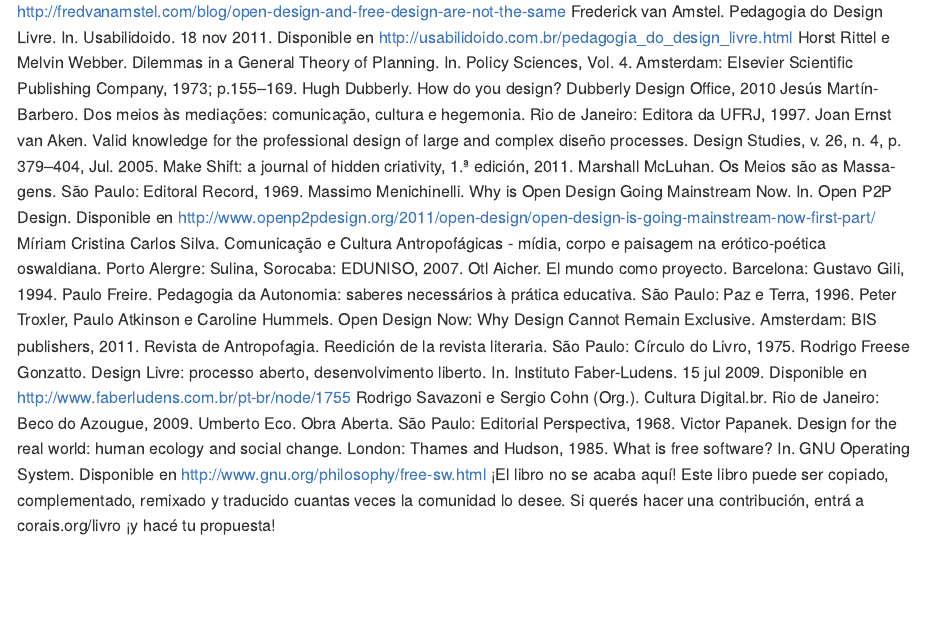
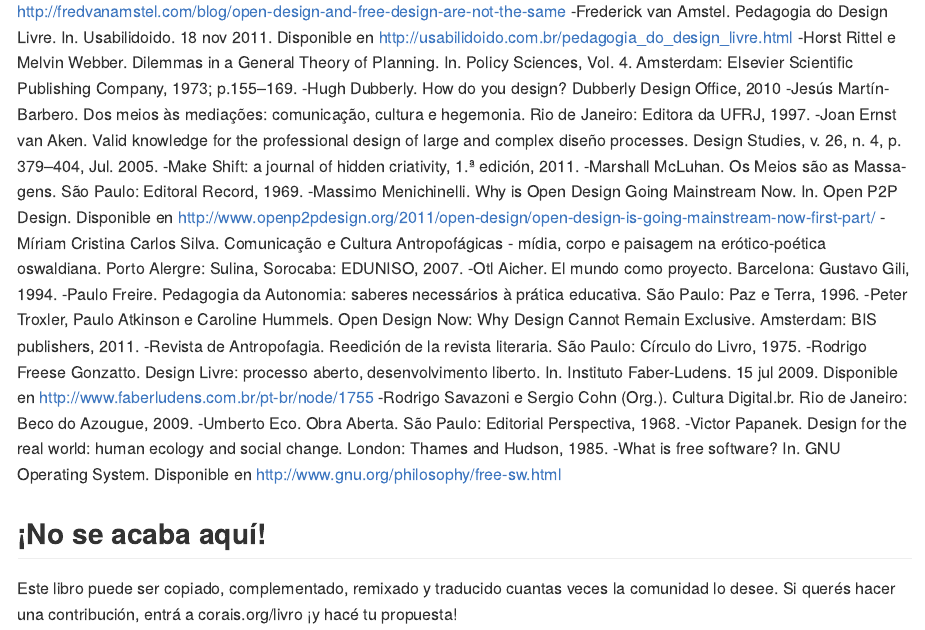
Before and after one commit to dubsnipe/disenolibre, an R Markdown document (16-bibliografia.Rmd): the page in a window 1100 px wide, from 470 px down. The pictures show the output file docs/16-bibliografia.md that the author committed with the source, drawn offline in the style of GitHub.

Commit message:
Fixed spacing problem.

```diff
--- a/16-bibliografia.Rmd
+++ b/16-bibliografia.Rmd
@@ -15,19 +1,0 @@
-Frederick van Amstel. Pedagogia do Design Livre. In. Usabilidoido. 18 nov 2011. Disponible en <http://usabilidoido.com.br/pedagogia_do_design_livre.html>
-Horst Rittel e Melvin Webber. Dilemmas in a General Theory of Planning. In. Policy Sciences, Vol. 4. Amsterdam: Elsevier Scientific Publishing Company, 1973; p.155–169.
-Hugh Dubberly. How do you design? Dubberly Design Office, 2010
-Jesús Martín-Barbero. Dos meios às mediações: comunicação, cultura e hegemonia. Rio de Janeiro: Editora da UFRJ, 1997.
-Joan Ernst van Aken. Valid knowledge for the professional design of large and complex diseño processes. Design Studies, v. 26, n. 4, p. 379–404, Jul. 2005.
-Make Shift: a journal of hidden criativity, 1.ª edición, 2011.
-Marshall McLuhan. Os Meios são as Massa-gens. São Paulo: Editoral Record, 1969.
-Massimo Menichinelli. Why is Open Design Going Mainstream Now. In. Open P2P Design. Disponible en <http://www.openp2pdesign.org/2011/open-design/open-design-is-going-mainstream-now-first-part/>
-Míriam Cristina Carlos Silva. Comunicação e Cultura Antropofágicas - mídia, corpo e paisagem na erótico-poética oswaldiana. Porto Alergre: Sulina, Sorocaba: EDUNISO, 2007.
-Otl Aicher. El mundo como proyecto. Barcelona: Gustavo Gili, 1994.
-Paulo Freire. Pedagogia da Autonomia: saberes necessários à prática educativa. São Paulo: Paz e Terra, 1996.
-Peter Troxler, Paulo Atkinson e Caroline Hummels. Open Design Now: Why Design Cannot Remain Exclusive. Amsterdam: BIS publishers, 2011.
-Revista de Antropofagia. Reedición de la revista literaria. São Paulo: Círculo do Livro, 1975.
-Rodrigo Freese Gonzatto. Design Livre: processo aberto, desenvolvimento liberto. In. Instituto Faber-Ludens. 15 jul 2009. Disponible en <http://www.faberludens.com.br/pt-br/node/1755>
-Rodrigo Savazoni e Sergio Cohn (Org.). Cultura Digital.br. Rio de Janeiro: Beco do Azougue, 2009.
-Umberto Eco. Obra Aberta. São Paulo: Editorial Perspectiva, 1968.
-Victor Papanek. Design for the real world: human ecology and social change. London: Thames and Hudson, 1985.
-What is free software? In. GNU Operating System. Disponible en <http://www.gnu.org/philosophy/free-sw.html>
-¡El libro no se acaba aquí! Este libro puede ser copiado, complementado, remixado y traducido cuantas veces la comunidad lo desee. Si querés hacer una contribución, entrá a corais.org/livro ¡y hacé tu propuesta!
@@ -33,0 +16,23 @@
+-Frederick van Amstel. Pedagogia do Design Livre. In. Usabilidoido. 18 nov 2011. Disponible en <http://usabilidoido.com.br/pedagogia_do_design_livre.html>
+-Horst Rittel e Melvin Webber. Dilemmas in a General Theory of Planning. In. Policy Sciences, Vol. 4. Amsterdam: Elsevier Scientific Publishing Company, 1973; p.155–169.
+-Hugh Dubberly. How do you design? Dubberly Design Office, 2010
+-Jesús Martín-Barbero. Dos meios às mediações: comunicação, cultura e hegemonia. Rio de Janeiro: Editora da UFRJ, 1997.
+-Joan Ernst van Aken. Valid knowledge for the professional design of large and complex diseño processes. Design Studies, v. 26, n. 4, p. 379–404, Jul. 2005.
+-Make Shift: a journal of hidden criativity, 1.ª edición, 2011.
+-Marshall McLuhan. Os Meios são as Massa-gens. São Paulo: Editoral Record, 1969.
+-Massimo Menichinelli. Why is Open Design Going Mainstream Now. In. Open P2P Design. Disponible en <http://www.openp2pdesign.org/2011/open-design/open-design-is-going-mainstream-now-first-part/>
+-Míriam Cristina Carlos Silva. Comunicação e Cultura Antropofágicas - mídia, corpo e paisagem na erótico-poética oswaldiana. Porto Alergre: Sulina, Sorocaba: EDUNISO, 2007.
+-Otl Aicher. El mundo como proyecto. Barcelona: Gustavo Gili, 1994.
+-Paulo Freire. Pedagogia da Autonomia: saberes necessários à prática educativa. São Paulo: Paz e Terra, 1996.
+-Peter Troxler, Paulo Atkinson e Caroline Hummels. Open Design Now: Why Design Cannot Remain Exclusive. Amsterdam: BIS publishers, 2011.
+-Revista de Antropofagia. Reedición de la revista literaria. São Paulo: Círculo do Livro, 1975.
+-Rodrigo Freese Gonzatto. Design Livre: processo aberto, desenvolvimento liberto. In. Instituto Faber-Ludens. 15 jul 2009. Disponible en <http://www.faberludens.com.br/pt-br/node/1755>
+-Rodrigo Savazoni e Sergio Cohn (Org.). Cultura Digital.br. Rio de Janeiro: Beco do Azougue, 2009.
+-Umberto Eco. Obra Aberta. São Paulo: Editorial Perspectiva, 1968.
+-Victor Papanek. Design for the real world: human ecology and social change. London: Thames and Hudson, 1985.
+-What is free software? In. GNU Operating System. Disponible en <http://www.gnu.org/philosophy/free-sw.html>
+
+
+## ¡No se acaba aquí!
+
+Este libro puede ser copiado, complementado, remixado y traducido cuantas veces la comunidad lo desee. Si querés hacer una contribución, entrá a corais.org/livro ¡y hacé tu propuesta!
```
Also changed, not shown: 01-prefacio.Rmd (+13 -0 lines), 02-como_fue_escrito.Rmd (+12 -0 lines), 03-como_fue_traducido.Rmd (+12 -0 lines), 04-el_plan.Rmd (+15 -0 lines), 05-el_movimiento.Rmd (+11 -0 lines), 06-las_propuestas.Rmd (+11 -0 lines), 07-la_importancia.Rmd (+25 -2 lines), 08-el_código.Rmd (+19 -0 lines), 09-pedagogía.Rmd (+17 -0 lines), 10-plataforma_corais.Rmd (+51 -0 lines), 11-diseño_en_red.Rmd (+27 -0 lines), 12-pupusa_loca.Rmd (+6 -0 lines), 13-colaboraron.Rmd (+34 -1 lines), 14-sobre.Rmd (+7 -0 lines), 20 more files, 17 other files.
